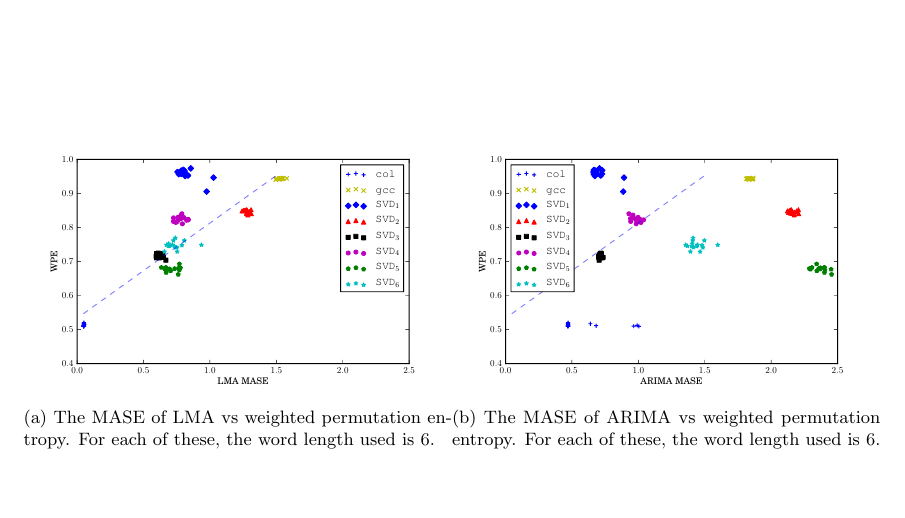
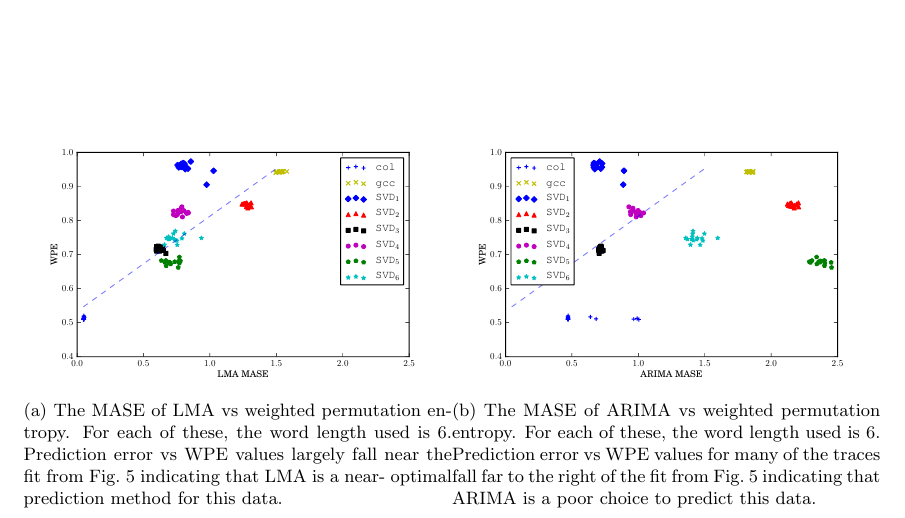
Before and after one commit to dtbinh/Complexity--2014, a LaTeX paper (pecomplexity.tex): part of page 10 of 13, cut so that both start at the same text, the shorter picture padded with empty space. Compiled offline with pdfLaTeX.

Commit message:
add better captions

```diff
--- a/pecomplexity.tex
+++ b/pecomplexity.tex
@@ -637,16 +637,21 @@ signal is harder to predict than a trivial one, but this is \emph{not} the core
 result here as we will elucidate now with Figure \ref{fig:predictions_vs_wpe}.
 \begin{figure}[htbp]
   \centering
-  \begin{subfigure}{0.5\textwidth}
+  \begin{subfigure}[t]{0.5\textwidth}
     \includegraphics[width=1.0\textwidth]{figs/LMA_prediction_vs_entropy}
     \caption{The MASE of LMA vs weighted permutation entropy. For each of these,
-    the word length used is $6$.}
+    the word length used is $6$. Prediction error vs WPE values largely fall
+    near the fit from Fig.~\ref{fig:pred_vs_wpe} indicating that LMA is a near-
+    optimal prediction method for this data.}
     \label{fig:lma_pred_vs_wpe}
   \end{subfigure}%
-  \begin{subfigure}{0.5\textwidth}
+  \begin{subfigure}[t]{0.5\textwidth}
     \includegraphics[width=1.0\textwidth]{figs/ARIMA_prediction_vs_entropy}
     \caption{The MASE of ARIMA vs weighted permutation entropy. For each of
-    these, the word length used is $6$.}
+    these, the word length used is $6$. Prediction error vs WPE values for many
+    of the traces fall far to the right of the fit from
+    Fig.~\ref{fig:pred_vs_wpe} indicating that ARIMA is a poor choice to predict
+    this data.}
     \label{fig:arima_pred_vs_wpe}
   \end{subfigure}
   % \begin{subfigure}{0.5\textwidth}
```
Also changed, not shown: pecomplexity.pdf.
